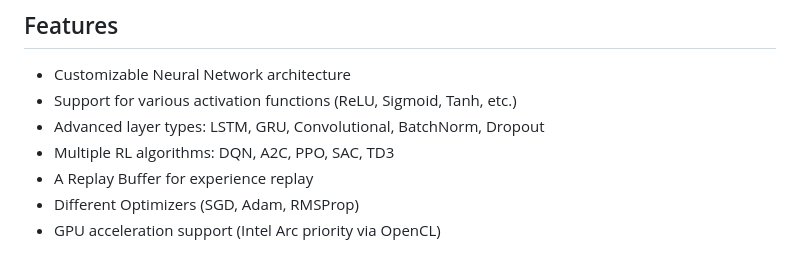
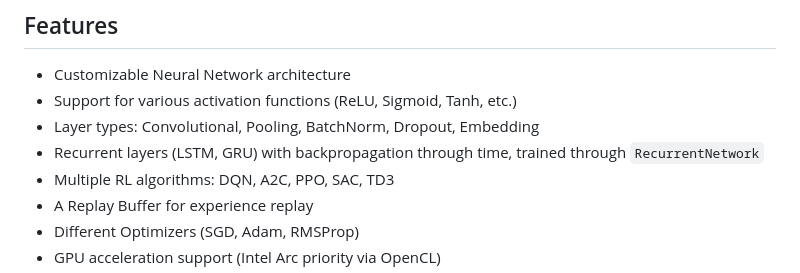
Before and after one commit to aaarkid/athena, a Markdown page: README.md, the part around the change. GitHub-like rendering.

Commit message:
docs(README): List the recurrent layers as trained through RecurrentNetwork

```diff
--- a/README.md
+++ b/README.md
@@ -24,7 +24,9 @@ bindings and WebAssembly.
 
 - Customizable Neural Network architecture
 - Support for various activation functions (ReLU, Sigmoid, Tanh, etc.)
-- Advanced layer types: LSTM, GRU, Convolutional, BatchNorm, Dropout
+- Layer types: Convolutional, Pooling, BatchNorm, Dropout, Embedding
+- Recurrent layers (LSTM, GRU) with backpropagation through time, trained through
+  `RecurrentNetwork`
 - Multiple RL algorithms: DQN, A2C, PPO, SAC, TD3
 - A Replay Buffer for experience replay
 - Different Optimizers (SGD, Adam, RMSProp)
```
